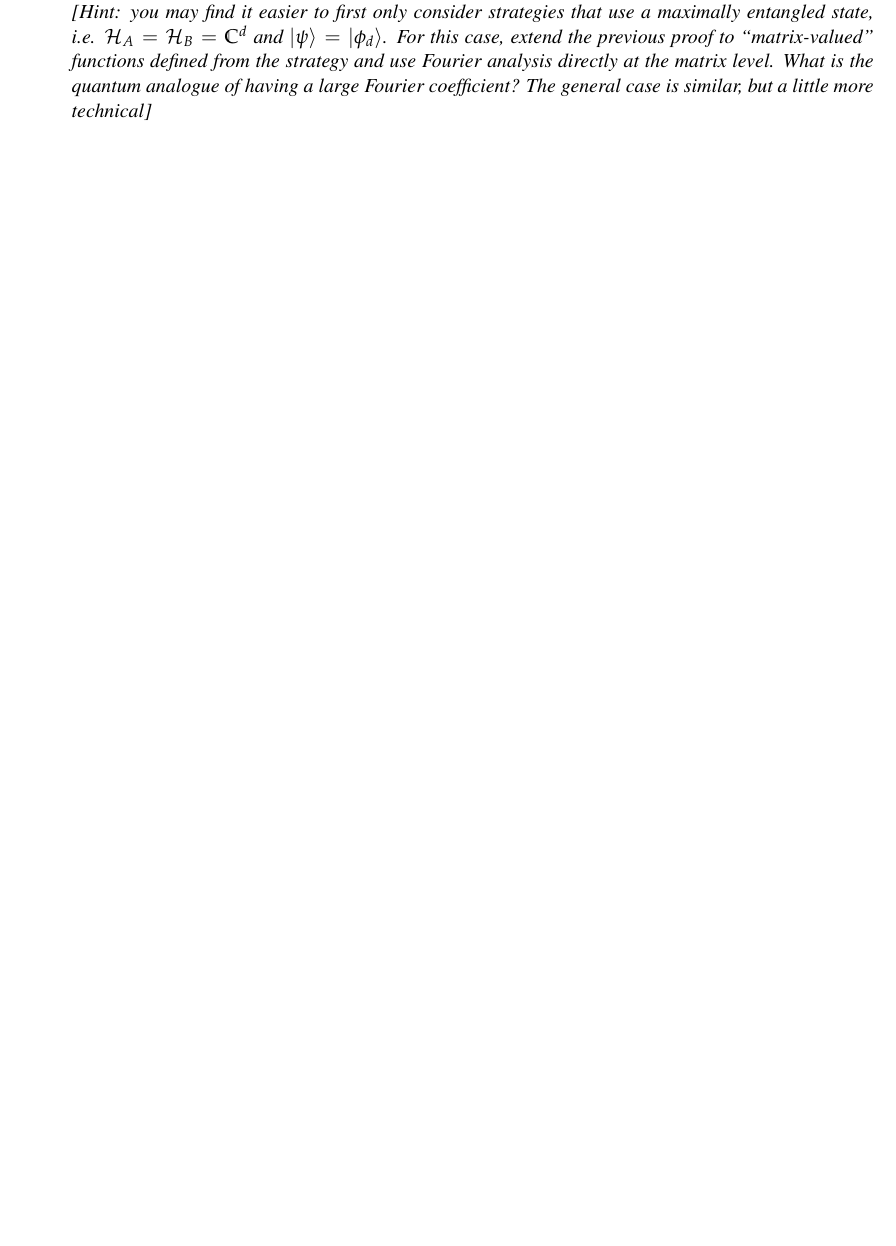
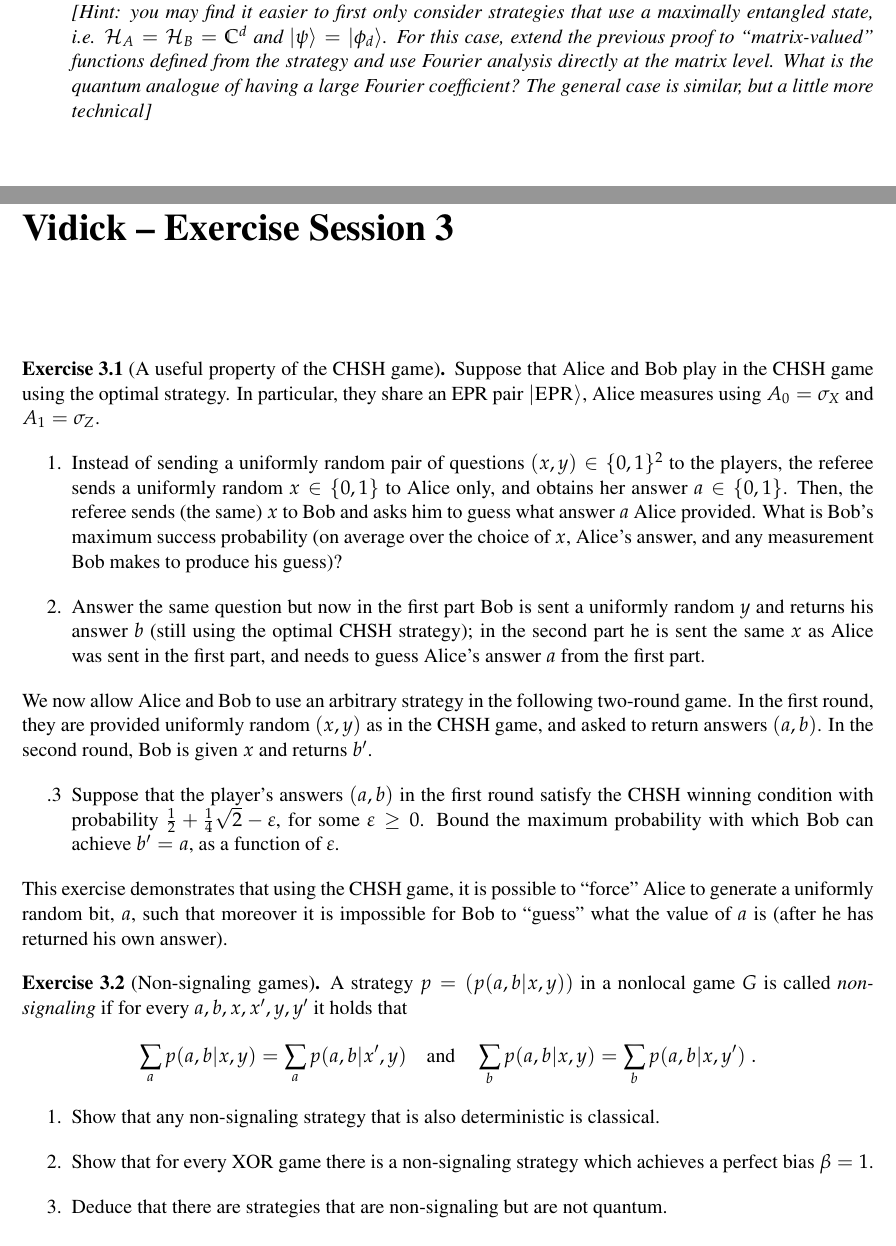
Before and after one commit to vidick/copenhagen, a LaTeX book (nonlocal_games_exercises.tex, which reads Exercises3.tex): part of page 8 of 9 before the commit and two parts of pages 8 and 9 of 11 after it, the two joined at a grey line, cut so that both start at the same text, the shorter picture padded with empty space. Compiled offline with pdfLaTeX.

Commit message:
exercises 3

```diff
--- /dev/null
+++ b/Exercises3.tex
@@ -0,0 +1,24 @@
+\chapter{}
+
+
+\begin{exercise}[A useful property of the CHSH game]
+Suppose that Alice and Bob play in the CHSH game using the optimal strategy. In particular, they share an EPR pair $\ket{\textsc{EPR}}$, Alice measures using $A_0 = \sigma_X$ and $A_1 = \sigma_Z$.
+\begin{enumerate}
+\item Instead of sending a uniformly random pair of questions $(x,y)\in\{0,1\}^2$ to the players, the referee sends a uniformly random $x\in \{0,1\}$ to Alice only, and obtains her answer $a\in \{0,1\}$. Then, the referee sends (the same) $x$ to Bob and asks him to guess what answer $a$ Alice provided. What is Bob's maximum success probability (on average over the choice of $x$, Alice's answer, and any measurement Bob makes to produce his guess)?
+\item Answer the same question but now in the first part Bob is sent a uniformly random $y$ and returns his answer $b$ (still using the optimal CHSH strategy); in the second part he is sent the same $x$ as Alice was sent in the first part, and needs to guess Alice's answer $a$ from the first part.
+\end{enumerate}
+We now allow Alice and Bob to use an arbitrary strategy in the following two-round game. In the first round, they are provided uniformly random $(x,y)$ as in the CHSH game, and asked to return answers $(a,b)$. In the second round, Bob is given $x$ and returns $b'$.
+\begin{enumerate}
+\item[.3] Suppose that the player's answers $(a,b)$ in the first round satisfy the CHSH winning condition with probability $\frac{1}{2}+\frac{1}{4}\sqrt{2}-\eps$, for some $\eps\geq 0$. Bound the maximum probability with which Bob can achieve $b'=a$, as a function of $\eps$.
+\end{enumerate}
+This exercise demonstrates that using the CHSH game, it is possible to ``force'' Alice to generate a uniformly random bit, $a$, such that moreover it is impossible for Bob to ``guess'' what the value of $a$ is (after he has returned his own answer).
+\end{exercise}
+
+\begin{exercise}[Non-signaling games]
+A strategy $p=(p(a,b|x,y))$ in a nonlocal game $G$ is called \emph{non-signaling} if  for every $a,b,x,x',y,y'$ it holds that
+\[ \sum_{a} p(a,b|x,y) = \sum_{a} p(a,b|x',y) \quad\text{and}\quad \sum_{b} p(a,b|x,y) = \sum_{b} p(a,b|x,y')\;.\]
+\begin{enumerate}
+\item Show that any non-signaling strategy that is also deterministic is classical.
+\item Show that for every XOR game there is a non-signaling strategy which achieves a perfect bias $\beta=1$.
+\item Deduce that there are strategies that are non-signaling but are not quantum.
+\end{enumerate}
```
Also changed, not shown: lecture1.tex (+1 -0 lines), lecture4.tex (+3 -3 lines), nonlocal_games_exercises.tex (+1 -1 lines), Exercises3.tex (15 more changed lines).
